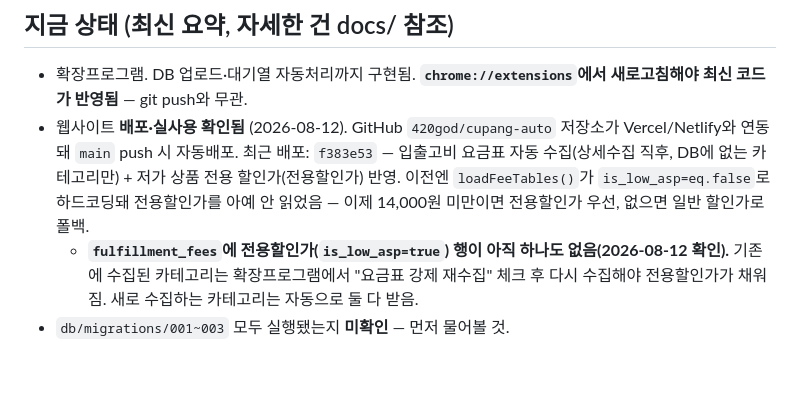
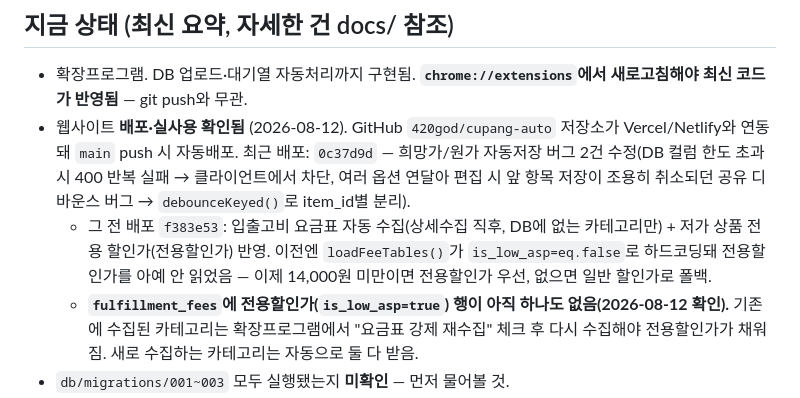
Before and after one commit to 420god/cupang-auto, a Markdown page: CLAUDE.md, the part around the change. Drawn GitHub-style; blank space fills up the shorter version.

Commit message:
docs: 최근 배포 요약 갱신 (자동저장 버그 수정)

```diff
--- a/CLAUDE.md
+++ b/CLAUDE.md
@@ -49,7 +49,8 @@ web/app.js              renderRows() 등        → 그 테이블을 읽어서
 ## 지금 상태 (최신 요약, 자세한 건 docs/ 참조)
 
 - 확장프로그램. DB 업로드·대기열 자동처리까지 구현됨. **`chrome://extensions`에서 새로고침해야 최신 코드가 반영됨** — git push와 무관.
-- 웹사이트 **배포·실사용 확인됨** (2026-08-12). GitHub `420god/cupang-auto` 저장소가 Vercel/Netlify와 연동돼 `main` push 시 자동배포. 최근 배포: `f383e53` — 입출고비 요금표 자동 수집(상세수집 직후, DB에 없는 카테고리만) + 저가 상품 전용 할인가(전용할인가) 반영. 이전엔 `loadFeeTables()`가 `is_low_asp=eq.false`로 하드코딩돼 전용할인가를 아예 안 읽었음 — 이제 14,000원 미만이면 전용할인가 우선, 없으면 일반 할인가로 폴백.
+- 웹사이트 **배포·실사용 확인됨** (2026-08-12). GitHub `420god/cupang-auto` 저장소가 Vercel/Netlify와 연동돼 `main` push 시 자동배포. 최근 배포: `0c37d9d` — 희망가/원가 자동저장 버그 2건 수정(DB 컬럼 한도 초과 시 400 반복 실패 → 클라이언트에서 차단, 여러 옵션 연달아 편집 시 앞 항목 저장이 조용히 취소되던 공유 디바운스 버그 → `debounceKeyed()`로 item_id별 분리).
+  - 그 전 배포 `f383e53`: 입출고비 요금표 자동 수집(상세수집 직후, DB에 없는 카테고리만) + 저가 상품 전용 할인가(전용할인가) 반영. 이전엔 `loadFeeTables()`가 `is_low_asp=eq.false`로 하드코딩돼 전용할인가를 아예 안 읽었음 — 이제 14,000원 미만이면 전용할인가 우선, 없으면 일반 할인가로 폴백.
   - **`fulfillment_fees`에 전용할인가(`is_low_asp=true`) 행이 아직 하나도 없음(2026-08-12 확인).** 기존에 수집된 카테고리는 확장프로그램에서 "요금표 강제 재수집" 체크 후 다시 수집해야 전용할인가가 채워짐. 새로 수집하는 카테고리는 자동으로 둘 다 받음.
 - `db/migrations/001~003` 모두 실행됐는지 **미확인** — 먼저 물어볼 것.
 - **판매수수료 데이터 없음.** 전부 고정 10.8%로 계산 중. `docs/decisions.md` 참조.
```
